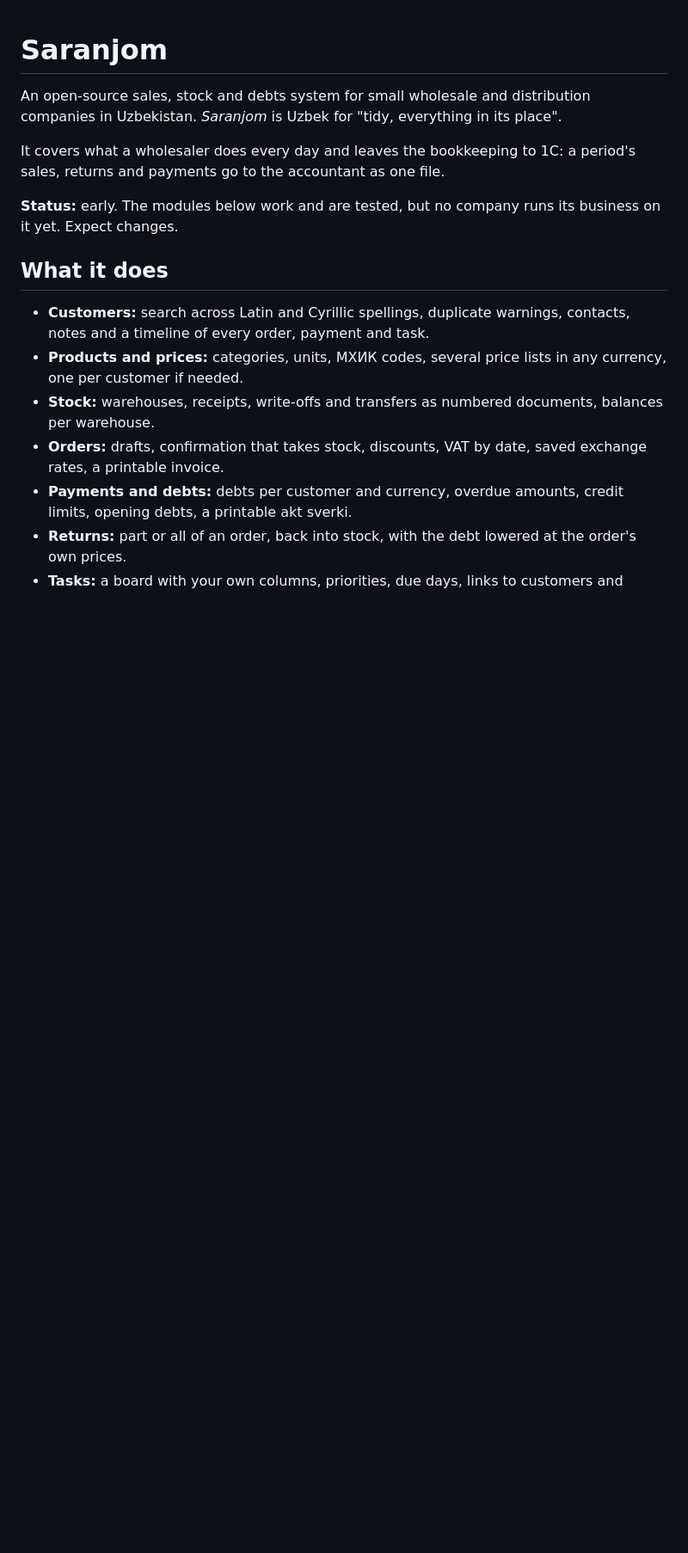
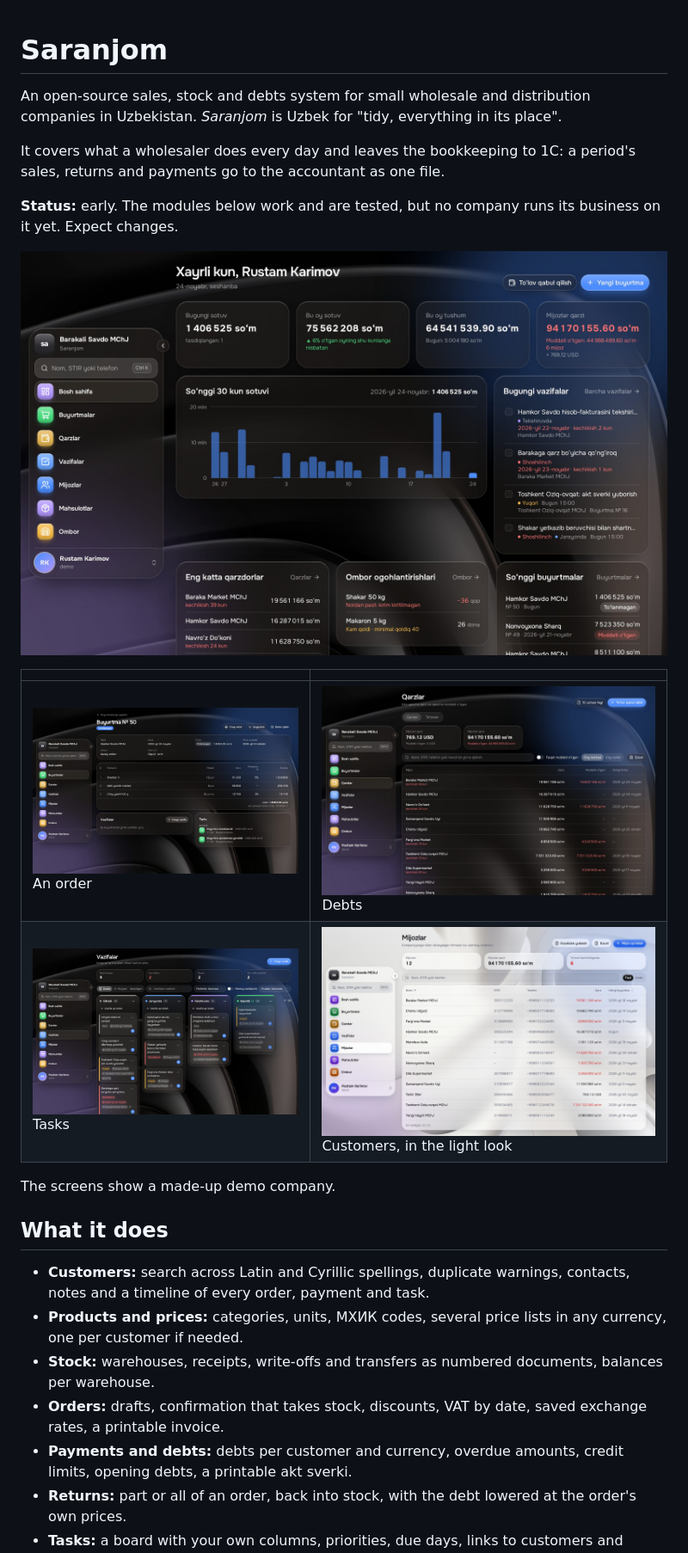
Before and after one commit to xelland042/saranjom, a Markdown page: README.md, the part around the change. Shown at 86% size. Drawn GitHub-style; pictures changed too: .github/screenshots/customers-light.jpg (added), .github/screenshots/dashboard.jpg (added), .github/screenshots/debts.jpg (added); blank space fills up the shorter version.

Commit message:
Add screenshots

```diff
--- a/README.md
+++ b/README.md
@@ -8,6 +8,15 @@ returns and payments go to the accountant as one file.
 
 **Status:** early. The modules below work and are tested, but no company runs its business on it
 yet. Expect changes.
+
+![The dashboard: sales today and this month, debts, 30 days of sales, tasks due, stock running low](.github/screenshots/dashboard.jpg)
+
+| | |
+|---|---|
+| ![An order with its lines, discounts, VAT and history](.github/screenshots/order.jpg) An order | ![Debts per customer with overdue amounts](.github/screenshots/debts.jpg) Debts |
+| ![The task board with the company's own columns](.github/screenshots/tasks.jpg) Tasks | ![The customer list in the light look](.github/screenshots/customers-light.jpg) Customers, in the light look |
+
+The screens show a made-up demo company.
 
 ## What it does
 
```
Also changed, not shown: 2 other files.
